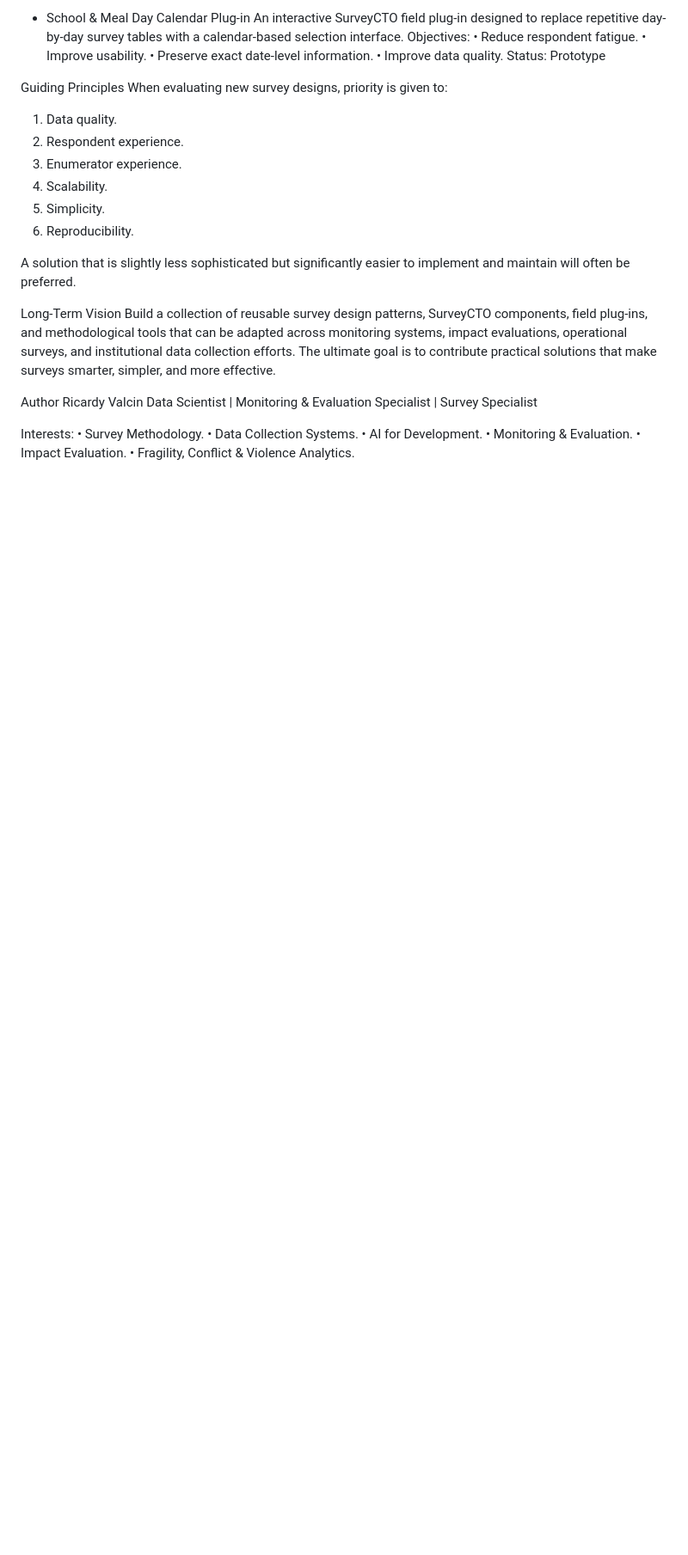
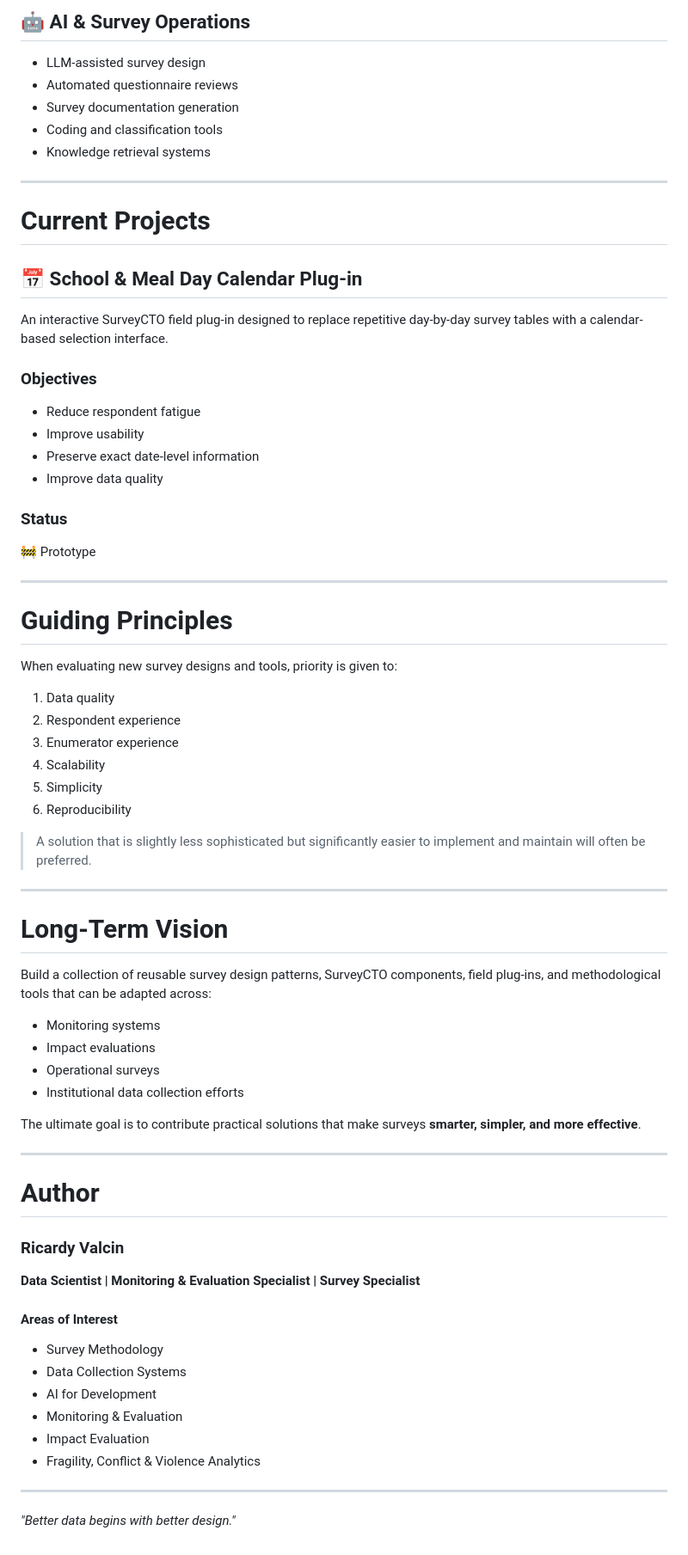
Before and after one commit to Ricardy9/Survey-Design-Lab, a Markdown page: README.md, the part around one of its changes. Shown at 86% size. GitHub-like rendering; blank space fills up the shorter version.

```diff
--- a/README.md
+++ b/README.md
@@ -67,37 +73,76 @@ Current Projects
 
-- School & Meal Day Calendar Plug-in
+## 🤖 AI & Survey Operations
+
+* LLM-assisted survey design
+* Automated questionnaire reviews
+* Survey documentation generation
+* Coding and classification tools
+* Knowledge retrieval systems
+
+---
+
+# Current Projects
+
+## 📅 School & Meal Day Calendar Plug-in
+
 An interactive SurveyCTO field plug-in designed to replace repetitive day-by-day survey tables with a calendar-based selection interface.
-Objectives:
-• Reduce respondent fatigue.
-• Improve usability.
-• Preserve exact date-level information.
-• Improve data quality.
-Status: Prototype
 
+### Objectives
 
-Guiding Principles
-When evaluating new survey designs, priority is given to:
-1. Data quality.
-2. Respondent experience.
-3. Enumerator experience.
-4. Scalability.
-5. Simplicity.
-6. Reproducibility.
+* Reduce respondent fatigue
+* Improve usability
+* Preserve exact date-level information
+* Improve data quality
 
-A solution that is slightly less sophisticated but significantly easier to implement and maintain will often be preferred.
+### Status
 
-Long-Term Vision
-Build a collection of reusable survey design patterns, SurveyCTO components, field plug-ins, and methodological tools that can be adapted across monitoring systems, impact evaluations, operational surveys, and institutional data collection efforts.
-The ultimate goal is to contribute practical solutions that make surveys smarter, simpler, and more effective.
+🚧 Prototype
 
-Author
-Ricardy Valcin
-Data Scientist | Monitoring & Evaluation Specialist | Survey Specialist
+---
 
-Interests:
-• Survey Methodology.
-• Data Collection Systems.
-• AI for Development.
-• Monitoring & Evaluation.
-• Impact Evaluation.
-• Fragility, Conflict & Violence Analytics.
+# Guiding Principles
+
+When evaluating new survey designs and tools, priority is given to:
+
+1. Data quality
+2. Respondent experience
+3. Enumerator experience
+4. Scalability
+5. Simplicity
+6. Reproducibility
+
+> A solution that is slightly less sophisticated but significantly easier to implement and maintain will often be preferred.
+
+---
+
+# Long-Term Vision
+
+Build a collection of reusable survey design patterns, SurveyCTO components, field plug-ins, and methodological tools that can be adapted across:
+
+* Monitoring systems
+* Impact evaluations
+* Operational surveys
+* Institutional data collection efforts
+
+The ultimate goal is to contribute practical solutions that make surveys **smarter, simpler, and more effective**.
+
+---
+
+# Author
+
+### Ricardy Valcin
+
+**Data Scientist | Monitoring & Evaluation Specialist | Survey Specialist**
+
+#### Areas of Interest
+
+* Survey Methodology
+* Data Collection Systems
+* AI for Development
+* Monitoring & Evaluation
+* Impact Evaluation
+* Fragility, Conflict & Violence Analytics
+
+---
+
+*"Better data begins with better design."*
```
Also changed, not shown: other parts of README.md (+60 -54 lines).
